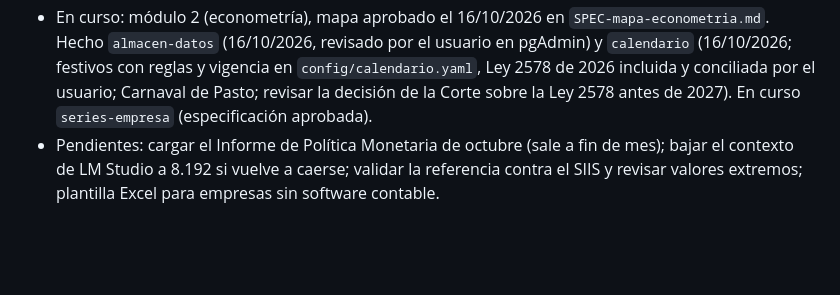
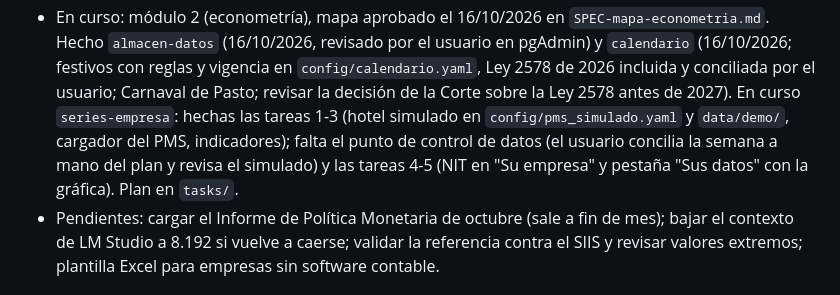
Before and after one commit to santacruzdavid1201-web/economista-ia, a Markdown page: CLAUDE.md, the part around the change. Drawn GitHub-style; blank space fills up the shorter version.

Commit message:
Estado al cierre del 16/10/2026: series-empresa a mitad (datos listos, falta la interfaz)
Co-Authored-By: Claude Opus 5.5 <noreply@anthropic.com>

```diff
--- a/CLAUDE.md
+++ b/CLAUDE.md
@@ -191,7 +191,11 @@ Se reemplaza al cerrar cada pieza; no se acumula (la historia va en
   el usuario en pgAdmin) y `calendario` (16/10/2026; festivos con reglas
   y vigencia en `config/calendario.yaml`, Ley 2578 de 2026 incluida y conciliada
   por el usuario; Carnaval de Pasto; revisar la decisión de la Corte sobre la
-  Ley 2578 antes de 2027). En curso `series-empresa` (especificación aprobada).
+  Ley 2578 antes de 2027). En curso `series-empresa`: hechas las tareas 1-3
+  (hotel simulado en `config/pms_simulado.yaml` y `data/demo/`, cargador del
+  PMS, indicadores); falta el punto de control de datos (el usuario concilia la
+  semana a mano del plan y revisa el simulado) y las tareas 4-5 (NIT en "Su
+  empresa" y pestaña "Sus datos" con la gráfica). Plan en `tasks/`.
 - Pendientes: cargar el Informe de Política Monetaria de octubre (sale a fin
   de mes); bajar el contexto de LM Studio a 8.192 si vuelve a caerse; validar
   la referencia contra el SIIS y revisar valores extremos; plantilla Excel
```
Also changed, not shown: docs/decisiones.md (+3 -0 lines).
